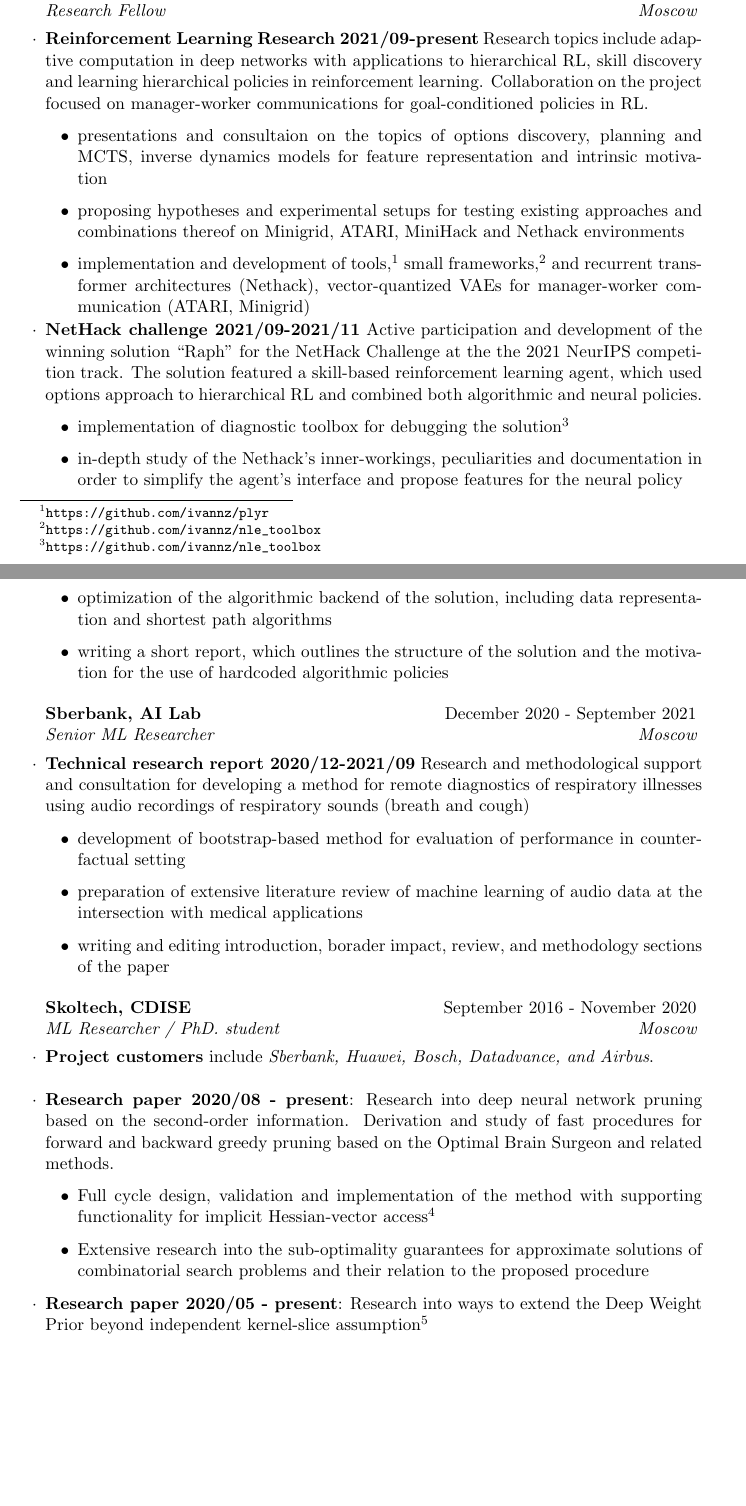
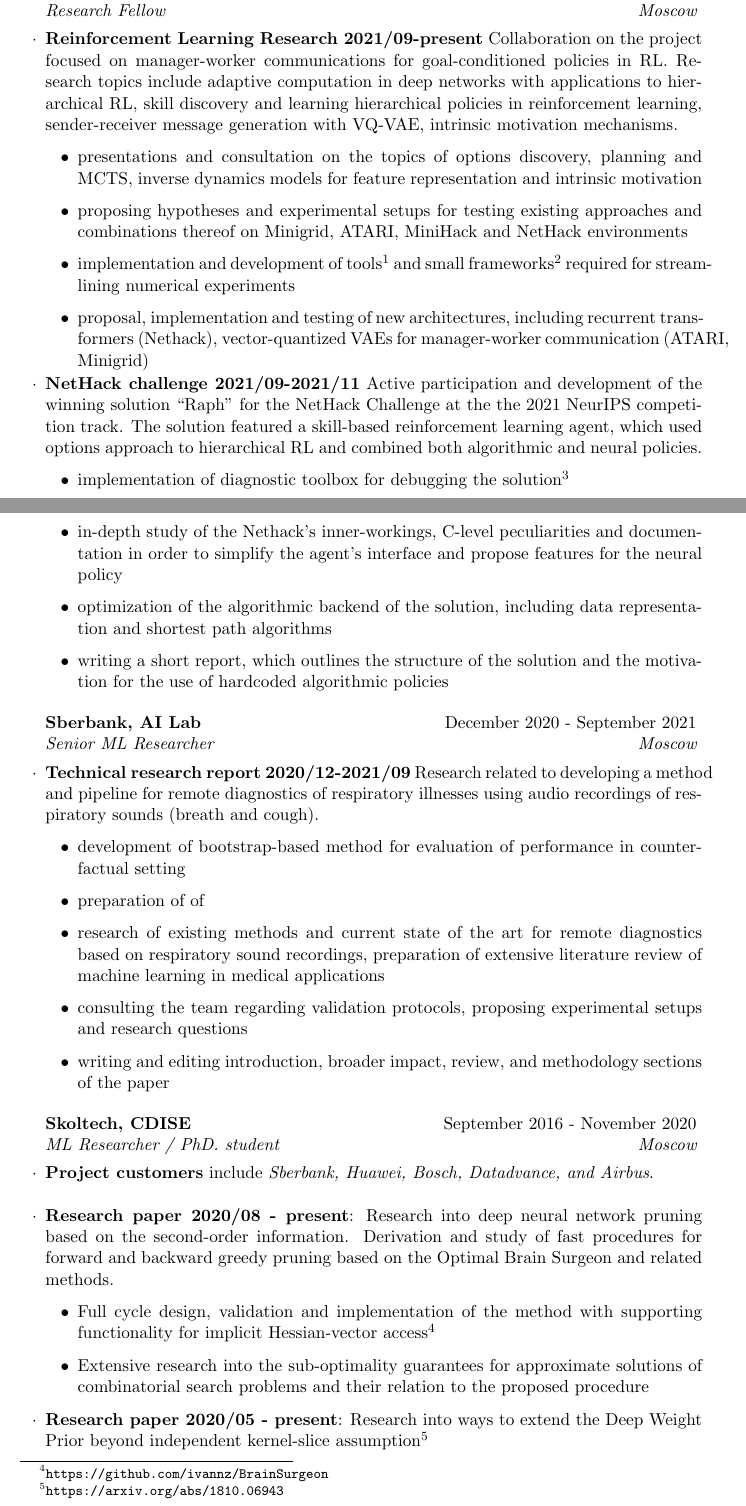
Before and after one commit to ivannz/CV, a LaTeX CV (nazarov_eng.tex): two parts of pages 1 and 2 of 9, joined at a grey line, cut so that both start at the same text, the shorter picture padded with empty space. Compiled offline with pdfLaTeX.

Commit message:
fixed ample typos, reworded certain stuff

```diff
--- a/nazarov_eng.tex
+++ b/nazarov_eng.tex
@@ -60,21 +60,25 @@ Fields: Mathematical methods of analysis in Economics \\
 
 \begin{rSubsection}{Artificial Intelligence Research Institute}{September 2021 - Present}{Research Fellow}{Moscow}
     \item \textbf{Reinforcement Learning Research 2021/09-present}
-    Research topics include adaptive computation in deep networks with applications to hierarchical
-    RL, skill discovery and learning hierarchical policies in reinforcement learning. Collaboration
-    on the project focused on manager-worker communications for goal-conditioned policies in RL.
+    Collaboration on the project focused on manager-worker communications for goal-conditioned
+    policies in RL.
+    Research topics include adaptive computation in deep networks with applications to
+    hierarchical RL, skill discovery and learning hierarchical policies in reinforcement
+    learning, sender-receiver message generation with VQ-VAE, intrinsic motivation mechanisms.
     % fully intrinsic self-supervised rewards in RL?
     \begin{itemize}
-        \item presentations and consultaion on the topics of options discovery, planning and
+        \item presentations and consultation on the topics of options discovery, planning and
         MCTS, inverse dynamics models for feature representation and intrinsic motivation
         \item proposing hypotheses and experimental setups for testing existing approaches
-        and combinations thereof on Minigrid, ATARI, MiniHack and Nethack environments
-        \item implementation and development of tools,%
+        and combinations thereof on Minigrid, ATARI, MiniHack and NetHack environments
+        \item implementation and development of tools%
             \footnote{\url{https://github.com/ivannz/plyr}}
-        small frameworks,%
+        and small frameworks%
             \footnote{\url{https://github.com/ivannz/nle_toolbox}}
-        and recurrent transformer architectures (Nethack), vector-quantized VAEs for
-        manager-worker communication (ATARI, Minigrid)
+        required for streamlining numerical experiments
+        \item proposal, implementation and testing of new architectures, including
+        recurrent transformers (Nethack), vector-quantized VAEs for manager-worker
+        communication (ATARI, Minigrid)
     \end{itemize}
 
     \item \textbf{NetHack challenge 2021/09-2021/11}
@@ -85,8 +89,9 @@ Fields: Mathematical methods of analysis in Economics \\
     \begin{itemize}
         \item implementation of diagnostic toolbox for debugging the solution%
             \footnote{\url{https://github.com/ivannz/nle_toolbox}}
-        \item in-depth study of the Nethack's inner-workings, peculiarities and documentation
-        in order to simplify the agent's interface and propose features for the neural policy
+        \item in-depth study of the Nethack's inner-workings, C-level peculiarities and
+        documentation in order to simplify the agent's interface and propose features for
+        the neural policy
         \item optimization of the algorithmic backend of the solution, including data representation
         and shortest path algorithms
         \item writing a short report, which outlines the structure of the solution and
@@ -96,15 +101,18 @@ Fields: Mathematical methods of analysis in Economics \\
 
 \begin{rSubsection}{Sberbank, AI Lab}{December 2020 - September 2021}{Senior ML Researcher}{Moscow}
     \item \textbf{Technical research report 2020/12-2021/09}
-    Research and methodological support and consultation for developing a method for remote
-    diagnostics of respiratory illnesses using audio recordings of respiratory sounds (breath
-    and cough)
+    Research related to developing a method and pipeline for remote diagnostics of respiratory
+    illnesses using audio recordings of respiratory sounds (breath and cough).
     \begin{itemize}
         \item development of bootstrap-based method for evaluation of performance in
         counterfactual setting  % noise and environmental sound contamination in the input data
-        \item preparation of extensive literature review of machine learning of audio data
-        at the intersection with medical applications
-        \item writing and editing introduction, borader impact, review, and methodology sections
+        \item preparation of  of
+        \item research of existing methods and current state of the art for remote diagnostics
+        based on respiratory sound recordings, preparation of extensive literature review of
+        machine learning in medical applications
+        \item consulting the team regarding validation protocols, proposing experimental
+        setups and research questions
+        \item writing and editing introduction, broader impact, review, and methodology sections
         of the paper
     \end{itemize}
 \end{rSubsection}
```
Also changed, not shown: nazarov_eng.pdf.
